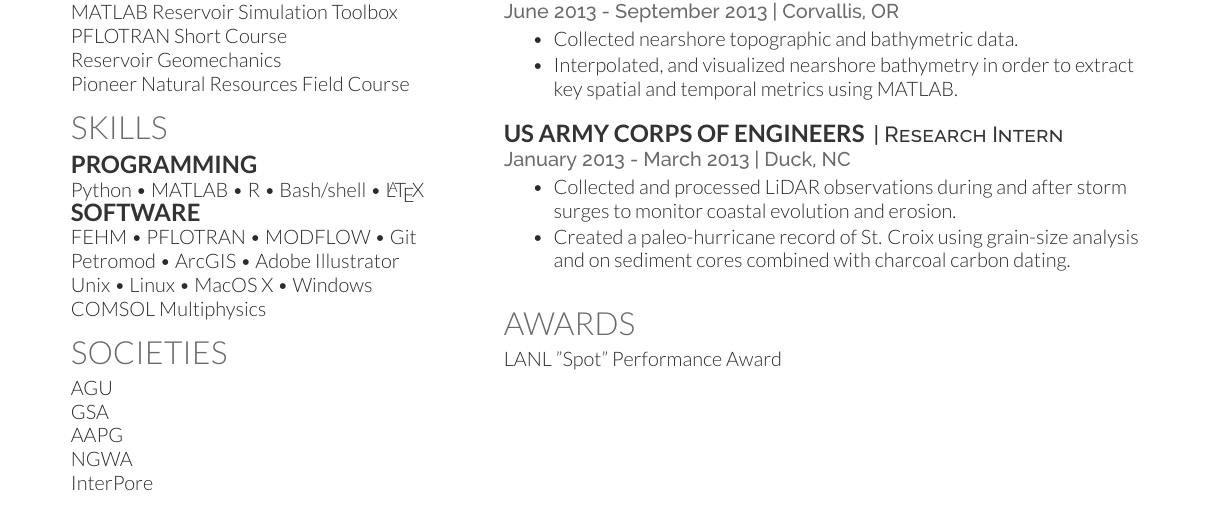
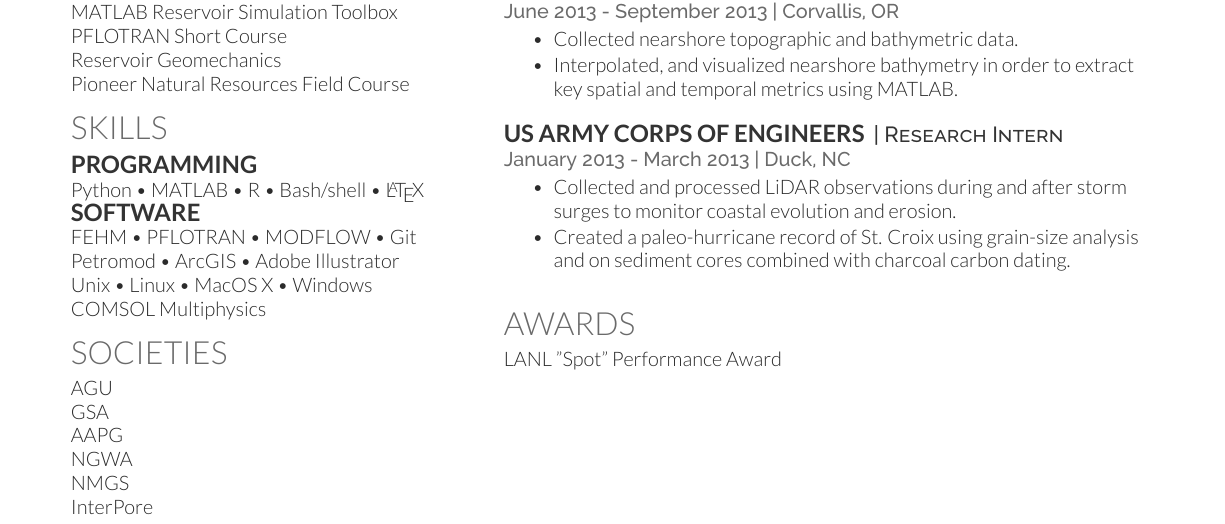
Before and after one commit to johnportiz14/resume, a LaTeX CV (john_ortiz_resume_onepage.tex): part of the page, cut so that both start at the same text. Compiled offline with XeLaTeX.

Commit message:
Add NMGS to Societies section. Add comment at top regarding typeset.

```diff
--- a/john_ortiz_resume_onepage.tex
+++ b/john_ortiz_resume_onepage.tex
@@ -92,6 +93,7 @@ AGU\\
 GSA\\
 AAPG\\
 NGWA\\
+NMGS\\
 InterPore
 \sectionsep
 
```
Also changed, not shown: john_ortiz_resume_onepage.pdf, john_ortiz_resume_onepage.tex (1 more changed lines), 3 other files.
